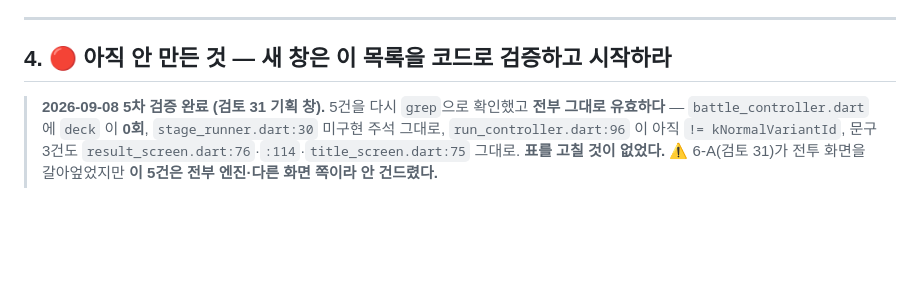
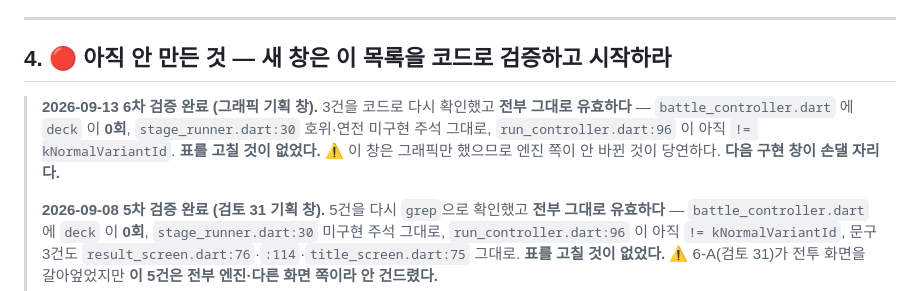
Before and after one commit to 13keios-ops/surge_wizard, a Markdown page: HANDOFF.md, the part around the change. GitHub-like rendering; blank space fills up the shorter version.

Commit message:
HANDOFF 4절 6차 검증 — 3건 모두 그대로 유효
battle_controller 에 deck 0회 · stage_runner:30 주석 그대로 ·
run_controller:96 이 아직 != kNormalVariantId.

Co-Authored-By: Claude Opus 5 <noreply@anthropic.com>
Claude-Session: https://claude.ai/code/session_01WzGqvKxQbySSs32j2sbx3K

```diff
--- a/HANDOFF.md
+++ b/HANDOFF.md
@@ -186,6 +186,11 @@
 
 ## 4. 🔴 아직 안 만든 것 — **새 창은 이 목록을 코드로 검증하고 시작하라**
 
+> **2026-09-13 6차 검증 완료 (그래픽 기획 창).** 3건을 코드로 다시 확인했고 **전부 그대로 유효하다** —
+> `battle_controller.dart` 에 `deck` 이 **0회**, `stage_runner.dart:30` 호위·연전 미구현 주석 그대로,
+> `run_controller.dart:96` 이 아직 `!= kNormalVariantId`. **표를 고칠 것이 없었다.**
+> ⚠ 이 창은 그래픽만 했으므로 엔진 쪽이 안 바뀐 것이 당연하다. **다음 구현 창이 손댈 자리다.**
+>
 > **2026-09-08 5차 검증 완료 (검토 31 기획 창).** 5건을 다시 `grep`으로 확인했고 **전부 그대로 유효하다** —
 > `battle_controller.dart` 에 `deck` 이 **0회**, `stage_runner.dart:30` 미구현 주석 그대로,
 > `run_controller.dart:96` 이 아직 `!= kNormalVariantId`, 문구 3건도
```
